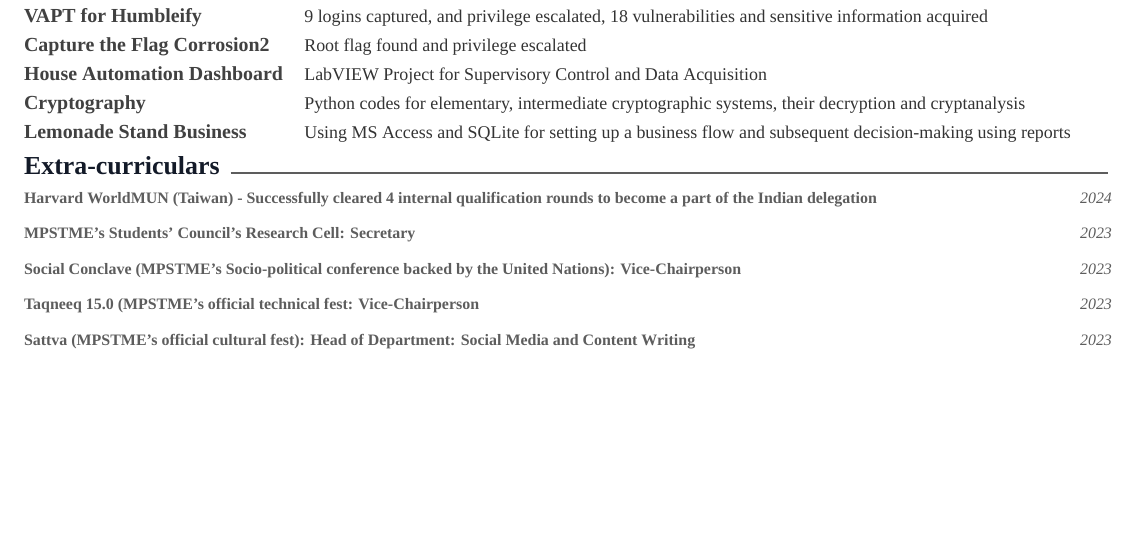
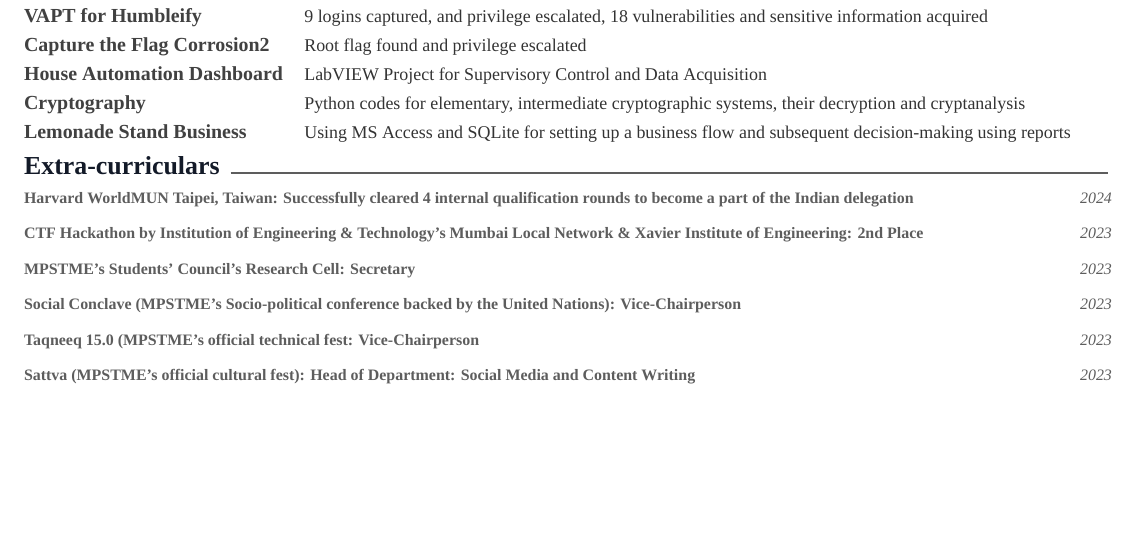
Before and after one commit to asr-24/Resume_Latex, a LaTeX CV (Resume.tex, which reads resume/Extracurriculars.tex): part of the page, cut so that both start at the same text. Compiled offline with XeLaTeX; a missing font is replaced by an installed copy or a similar font.

Commit message:
Update extracurriculars

```diff
--- a/resume/Extracurriculars.tex
+++ b/resume/Extracurriculars.tex
@@ -12,10 +12,18 @@
 % \vspace{-3.5mm}
 
 \customcventry
-	{\textbf{Harvard WorldMUN (Taiwan) - Successfully cleared 4 internal qualification rounds to become a part of the Indian delegation}} % Job title
+	{\textbf{Harvard WorldMUN Taipei, Taiwan: Successfully cleared 4 internal qualification rounds to become a part of the Indian delegation}} % Job title
 	{} % Organization
 	{}% Location
 	{\textit{2024}} % Date(s)
+	{}
+\vspace{-3.5mm}
+
+\customcventry
+	{\textbf{CTF Hackathon by Institution of Engineering \& Technology's Mumbai Local Network \& Xavier Institute of Engineering: 2nd Place}} % Job title
+	{} % Organization
+	{}% Location
+	{\textit{2023}} % Date(s)
 	{}
 \vspace{-3.5mm}
 
```
Also changed, not shown: CV_arushirai.pdf.
